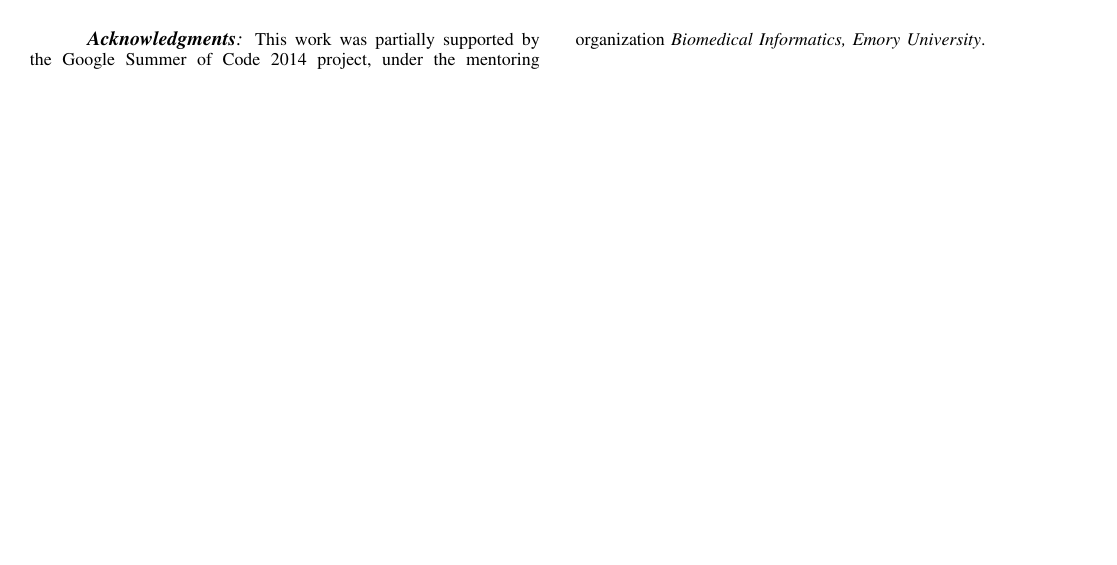
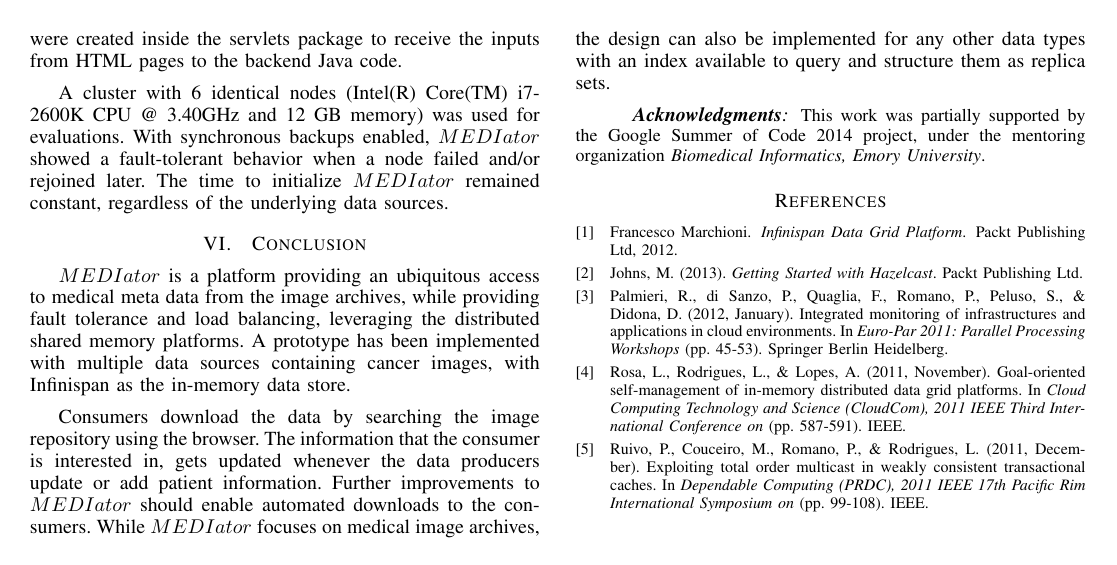
Before and after one commit to sharmalab/MEDIator, a LaTeX paper (documentation/IEEE/gsoc2014.tex): page 6 of 6. Compiled offline with pdfLaTeX.

```diff
--- a/documentation/IEEE/gsoc2014.tex
+++ b/documentation/IEEE/gsoc2014.tex
@@ -321,7 +328,19 @@
 
 \small{ \paragraph*{\textbf{Acknowledgments}} This work was partially supported by the Google Summer of Code 2014 project, under the mentoring organization \textit{Biomedical Informatics, Emory University}.}
 
-%\begin{thebibliography}{1}
-%\end{thebibliography}
+\begin{thebibliography}{1}
+\bibitem{infinispan}
+Francesco Marchioni.
+\newblock {\em Infinispan Data Grid Platform}.
+\newblock Packt Publishing Ltd, 2012.
+
+\bibitem{hazelcast} Johns, M. (2013). {\em Getting Started with Hazelcast}. Packt Publishing Ltd.
+
+\bibitem{palmieri2012integrated} Palmieri, R., di Sanzo, P., Quaglia, F., Romano, P., Peluso, S., \& Didona, D. (2012, January). Integrated monitoring of infrastructures and applications in cloud environments. In {\em Euro-Par 2011: Parallel Processing Workshops} (pp. 45-53). Springer Berlin Heidelberg.
+
+\bibitem{rosa2011goal}Rosa, L., Rodrigues, L., \& Lopes, A. (2011, November). Goal-oriented self-management of in-memory distributed data grid platforms. In {\em Cloud Computing Technology and Science (CloudCom), 2011 IEEE Third International Conference on} (pp. 587-591). IEEE.
+
+\bibitem{ruivo2011exploiting} Ruivo, P., Couceiro, M., Romano, P., \& Rodrigues, L. (2011, December). Exploiting total order multicast in weakly consistent transactional caches. In {\em Dependable Computing (PRDC), 2011 IEEE 17th Pacific Rim International Symposium on} (pp. 99-108). IEEE.
+\end{thebibliography}
 
 \end{document}
```
Also changed, not shown: documentation/IEEE/gsoc2014.pdf, documentation/IEEE/gsoc2014.tex (33 more changed lines).
